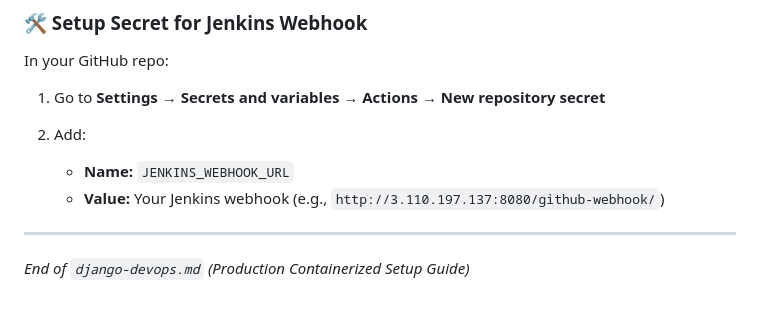
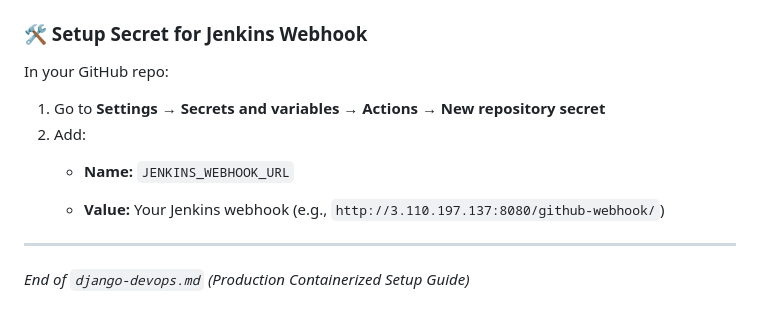
Before and after one commit to renjithmr87/mystore, a Markdown page: mystore/readme.md, the part around the change. GitHub-like rendering.

Commit message:
Deployment test 2

```diff
--- a/mystore/readme.md
+++ b/mystore/readme.md
@@ -440,12 +440,11 @@ In your GitHub repo:
 
 1. Go to **Settings → Secrets and variables → Actions → New repository secret**
 2. Add:
+   * **Name:** `JENKINS_WEBHOOK_URL`
 
-   * **Name:** `JENKINS_WEBHOOK_URL`
    * **Value:** Your Jenkins webhook (e.g.,
      `http://3.110.197.137:8080/github-webhook/`)
 
 ---
 
-
 *End of `django-devops.md` (Production Containerized Setup Guide)*
```
